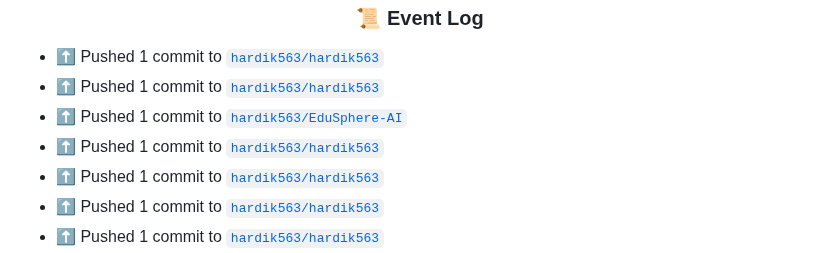
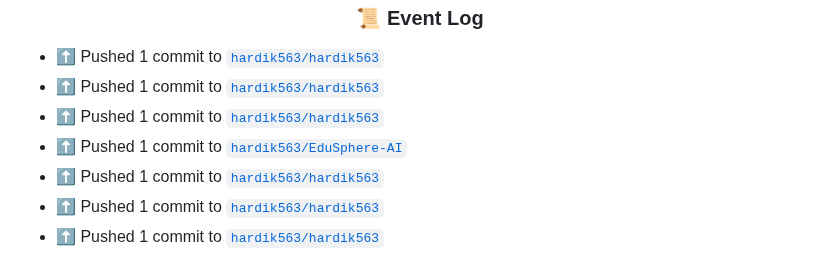
Before and after one commit to hardik563/hardik563, a Markdown page: README.md, the part around the change. GitHub-like rendering.

Commit message:
chore(readme): refresh (activity-only)

```diff
--- a/README.md
+++ b/README.md
@@ -367,8 +367,8 @@ gitGraph
 <!-- ACTIVITY:START -->
 - ⬆️ Pushed 1 commit to [`hardik563/hardik563`](https://github.com/hardik563/hardik563)
 - ⬆️ Pushed 1 commit to [`hardik563/hardik563`](https://github.com/hardik563/hardik563)
+- ⬆️ Pushed 1 commit to [`hardik563/hardik563`](https://github.com/hardik563/hardik563)
 - ⬆️ Pushed 1 commit to [`hardik563/EduSphere-AI`](https://github.com/hardik563/EduSphere-AI)
-- ⬆️ Pushed 1 commit to [`hardik563/hardik563`](https://github.com/hardik563/hardik563)
 - ⬆️ Pushed 1 commit to [`hardik563/hardik563`](https://github.com/hardik563/hardik563)
 - ⬆️ Pushed 1 commit to [`hardik563/hardik563`](https://github.com/hardik563/hardik563)
 - ⬆️ Pushed 1 commit to [`hardik563/hardik563`](https://github.com/hardik563/hardik563)
```
